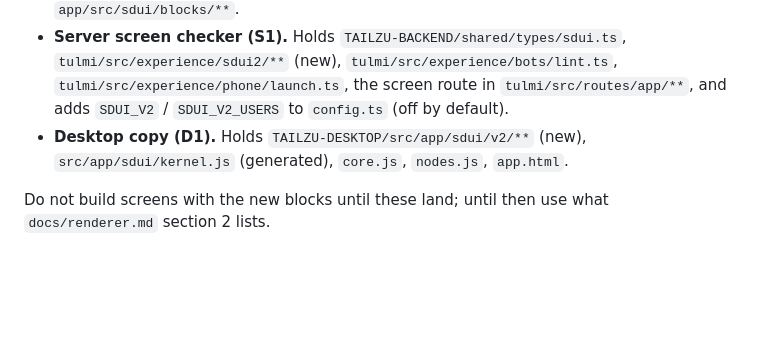
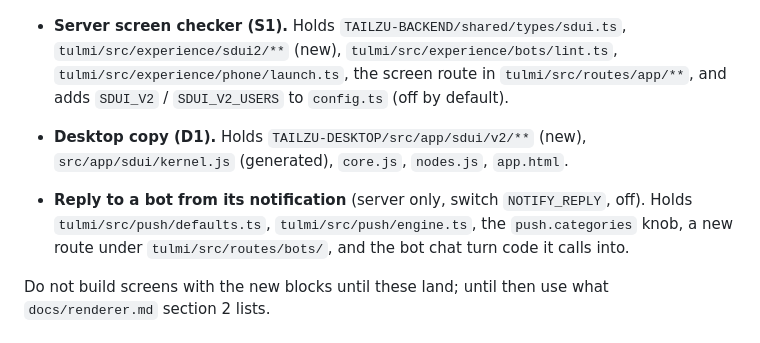
Before and after one commit to CHEDFOX/TAILZU-WEB, a Markdown page: WORKING-ON.md, the part around the change. Rendered like a GitHub page; blank space fills up the shorter version.

Commit message:
WORKING-ON.md: reply to a bot from its notification is in progress

```diff
--- a/WORKING-ON.md
+++ b/WORKING-ON.md
@@ -33,6 +33,10 @@ All the building blocks are on main but not connected yet (see `docs/renderer.md
 - **Desktop copy (D1).** Holds `TAILZU-DESKTOP/src/app/sdui/v2/**` (new), `src/app/sdui/kernel.js` (generated),
   `core.js`, `nodes.js`, `app.html`.
 
+- **Reply to a bot from its notification** (server only, switch `NOTIFY_REPLY`, off). Holds `tulmi/src/push/defaults.ts`,
+  `tulmi/src/push/engine.ts`, the `push.categories` knob, a new route under `tulmi/src/routes/bots/`, and the bot chat turn code
+  it calls into.
+
 Do not build screens with the new blocks until these land; until then use what `docs/renderer.md` section 2 lists.
 
 ## Numbers in use
```
